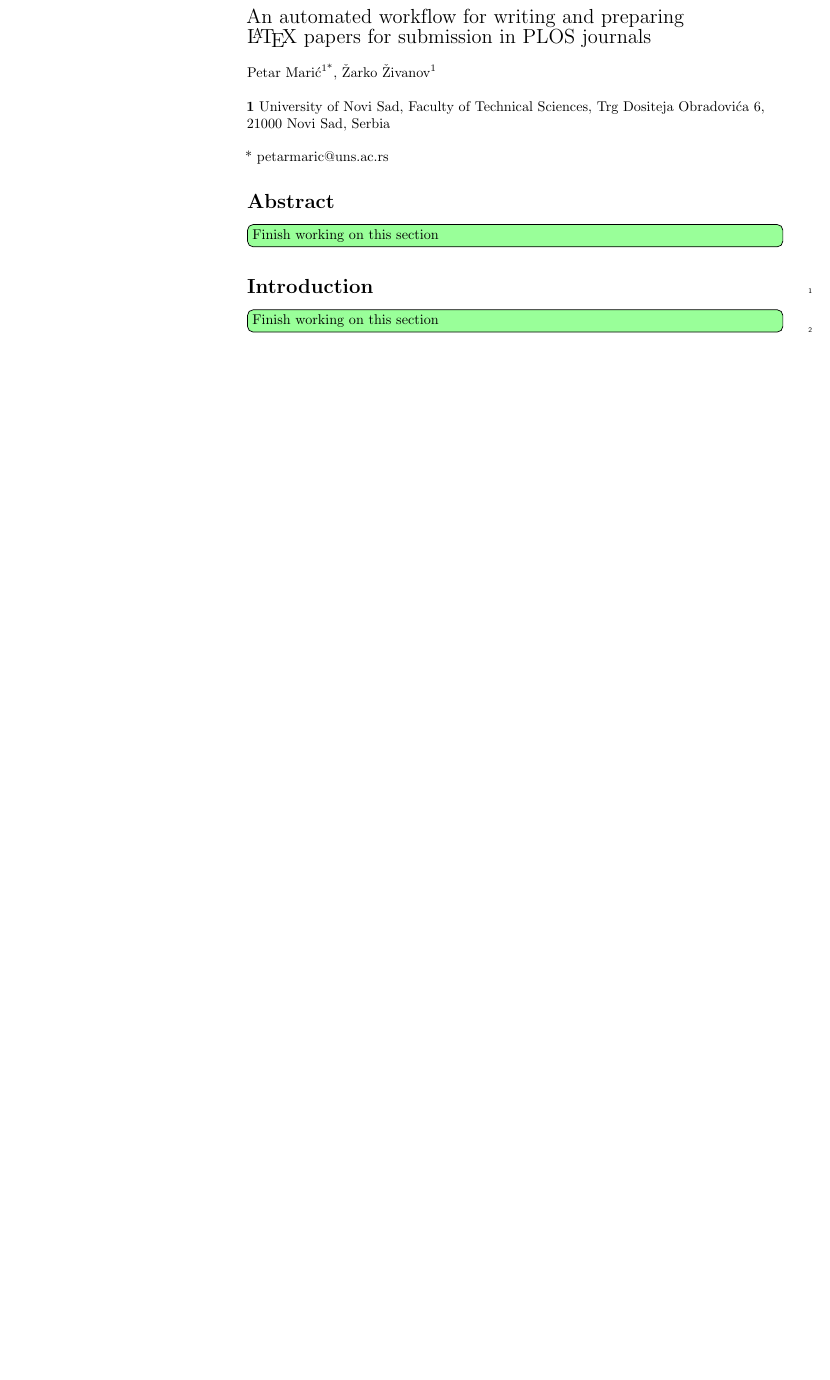
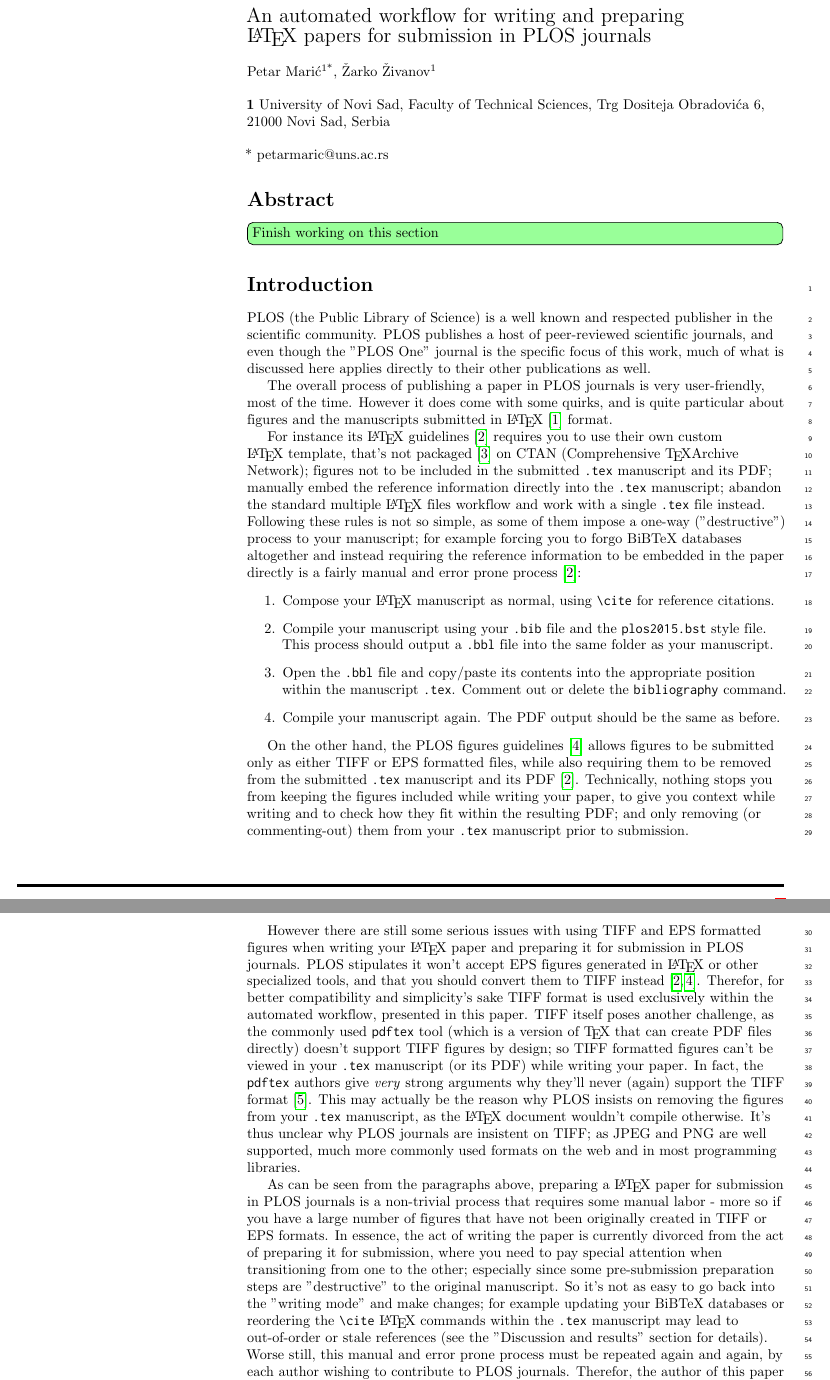
Before and after one commit to petarmaric/paper-2019-automated-plos-workflow, a LaTeX document (paper.tex, which reads sections/introduction.tex): part of page 1 of 8 before the commit and two parts of pages 1 and 2 of 9 after it, the two joined at a grey line, cut so that both start at the same text, the shorter picture padded with empty space. Compiled offline with pdfLaTeX.

Commit message:
"Introduction": Wrote the initial draft version

```diff
--- a/sections/introduction.tex
+++ b/sections/introduction.tex
@@ -1,3 +1,37 @@
 \section*{Introduction}
 
-\finishsection
+PLOS (the Public Library of Science) is a well known and respected publisher in the scientific community.
+PLOS publishes a host of peer-reviewed scientific journals, and even though the "PLOS One" journal is the specific focus of this work, much of what is discussed here applies directly to their other publications as well.
+
+The overall process of publishing a paper in PLOS journals is very user-friendly, most of the time.
+However it does come with some quirks, and is quite particular about figures and the manuscripts submitted in \LaTeX \cite{LaTeX} format.
+
+For instance its \LaTeX~guidelines \cite{PLOS:LaTeX} requires you to
+use their own custom \LaTeX~template, that's not packaged \cite{CTAN:plos} on CTAN (Comprehensive \TeX Archive Network);
+figures not to be included in the submitted \code{.tex} manuscript and its PDF;
+manually embed the reference information directly into the \code{.tex} manuscript;
+abandon the standard multiple \LaTeX~files workflow and work with a single \code{.tex} file instead.
+Following these rules is not so simple, as some of them impose a one-way ("destructive") process to your manuscript; for example forcing you to forgo BiBTeX databases altogether and instead requiring the reference information to be embedded in the paper directly is a fairly manual and error prone process \cite{PLOS:LaTeX}:
+\begin{enumerate}
+    \item Compose your \LaTeX~manuscript as normal, using \verb|\cite| for reference citations.
+    \item Compile your manuscript using your \code{.bib} file and the \code{plos2015.bst} style file. This process should output a \code{.bbl} file into the same folder as your manuscript.
+    \item Open the \code{.bbl} file and copy/paste its contents into the appropriate position within the manuscript \code{.tex}. Comment out or delete the \code{bibliography} command.
+    \item Compile your manuscript again. The PDF output should be the same as before.
+\end{enumerate}
+
+On the other hand, the PLOS figures guidelines \cite{PLOS:Figures} allows figures to be submitted only as either TIFF or EPS formatted files, while also requiring them to be removed from the submitted \code{.tex} manuscript and its PDF \cite{PLOS:LaTeX}.
+Technically, nothing stops you from keeping the figures included while writing your paper, to give you context while writing and to check how they fit within the resulting PDF; and only removing (or commenting-out) them from your \code{.tex} manuscript prior to submission.
+
+However there are still some serious issues with using TIFF and EPS formatted figures when writing your \LaTeX~paper and preparing it for submission in PLOS journals.
+PLOS stipulates it won't accept EPS figures generated in \LaTeX~or other specialized tools, and that you should convert them to TIFF instead \cite{PLOS:Figures, PLOS:LaTeX}.
+Therefor, for better compatibility and simplicity's sake TIFF format is used exclusively within the automated workflow, presented in this paper.
+TIFF itself poses another challenge, as the commonly used \code{pdftex} tool (which is a version of \TeX~that can create PDF files directly) doesn't support TIFF figures by design; so TIFF formatted figures can't be viewed in your \code{.tex} manuscript (or its PDF) while writing your paper.
+In fact, the \code{pdftex} authors give \emph{very} strong arguments why they'll never (again) support the TIFF format \cite{StackExchange:LaTeX:tiff}.
+This may actually be the reason why PLOS insists on removing the figures from your \code{.tex} manuscript, as the \LaTeX~document wouldn't compile otherwise.
+It's thus unclear why PLOS journals are insistent on TIFF; as JPEG and PNG are well supported, much more commonly used formats on the web and in most programming libraries.
+
+As can be seen from the paragraphs above, preparing a \LaTeX~paper for submission in PLOS journals is a non-trivial process that requires some manual labor - more so if you have a large number of figures that have not been originally created in TIFF or EPS formats.
+In essence, the act of writing the paper is currently divorced from the act of preparing it for submission, where you need to pay special attention when transitioning from one to the other; especially since some pre-submission preparation steps are "destructive" to the original manuscript.
+So it's not as easy to go back into the "writing mode" and make changes; for example updating your BiBTeX databases or reordering the \verb|\cite| \LaTeX~commands within the \code{.tex} manuscript may lead to out-of-order or stale references (see the "Discussion and results" section for details).
+Worse still, this manual and error prone process must be repeated again and again, by each author wishing to contribute to PLOS journals.
+Therefor, the author of this paper has decided to automate this workflow and open it up to the world; in hope of making everyone's life a bit easier and helping to standardize and automate the process of writing and preparing \LaTeX~papers for submission in PLOS journals.
```
Also changed, not shown: references.bib (+14 -0 lines).
